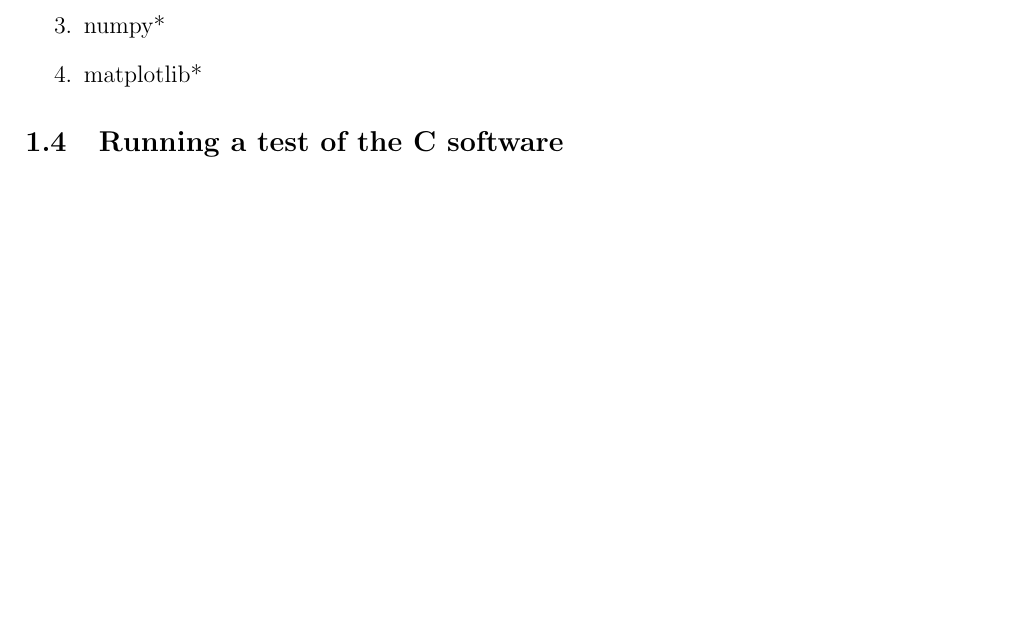
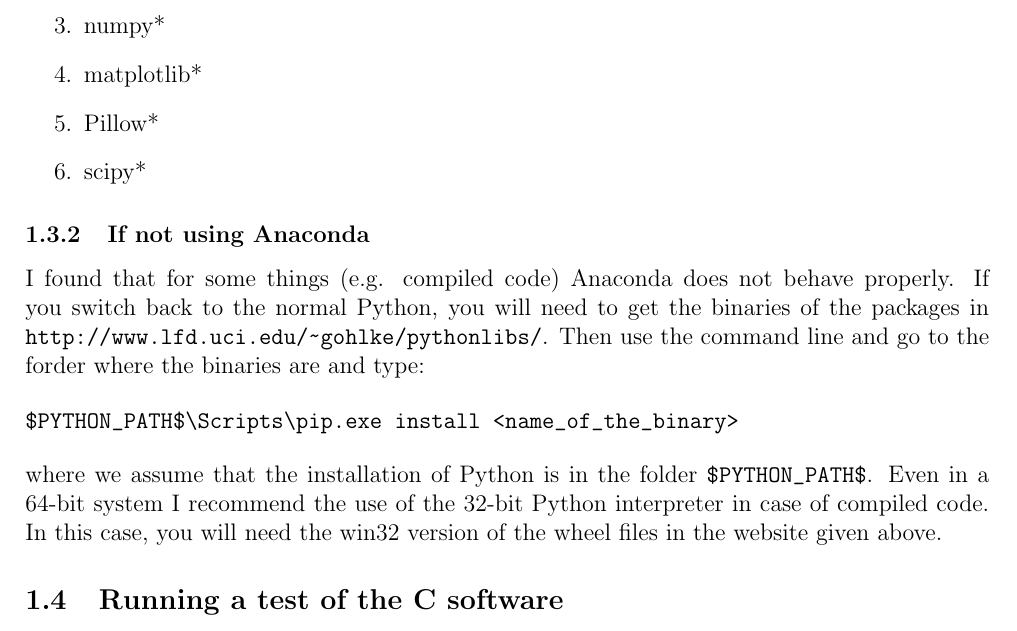
Before and after one commit to epolimpio/image_extraction, a LaTeX document (documentation/README.tex): part of page 3 of 6 before the commit and part of page 3 of 7 after it, cut so that both start at the same text, the shorter picture padded with empty space. Compiled offline with pdfLaTeX.

```diff
--- a/documentation/README.tex
+++ b/documentation/README.tex
@@ -82,7 +82,18 @@
 \item{lxml}
 \item{numpy*}
 \item{matplotlib*}
+\item{Pillow*}
+\item{scipy*}
 \end{enumerate}
+
+\subsubsection{If not using Anaconda}
+
+I found that for some things (e.g. compiled code) Anaconda does not behave properly. If you switch back to the normal Python, you will need to get the binaries of the packages in \url{http://www.lfd.uci.edu/~gohlke/pythonlibs/}. Then use the command line and go to the forder where the binaries are and type:
+
+\begin{verbatim}
+$PYTHON_PATH$\Scripts\pip.exe install <name_of_the_binary>
+\end{verbatim}
+where we assume that the installation of Python is in the folder \path{$PYTHON_PATH$}. Even in a 64-bit system I recommend the use of the 32-bit Python interpreter in case of compiled code. In this case, you will need the win32 version of the wheel files in the website given above.
 
 \subsection{Running a test of the C software}
 
```
Also changed, not shown: documentation/README.pdf, 4 other files.
